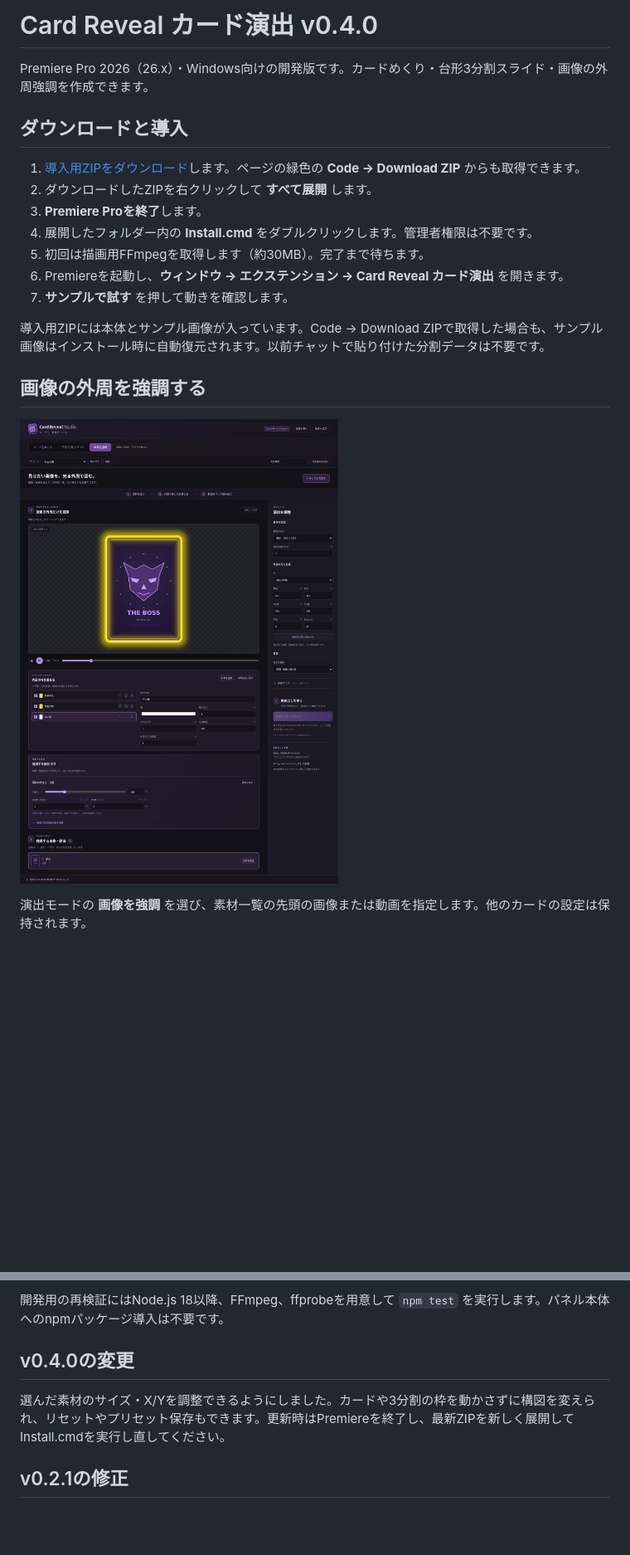
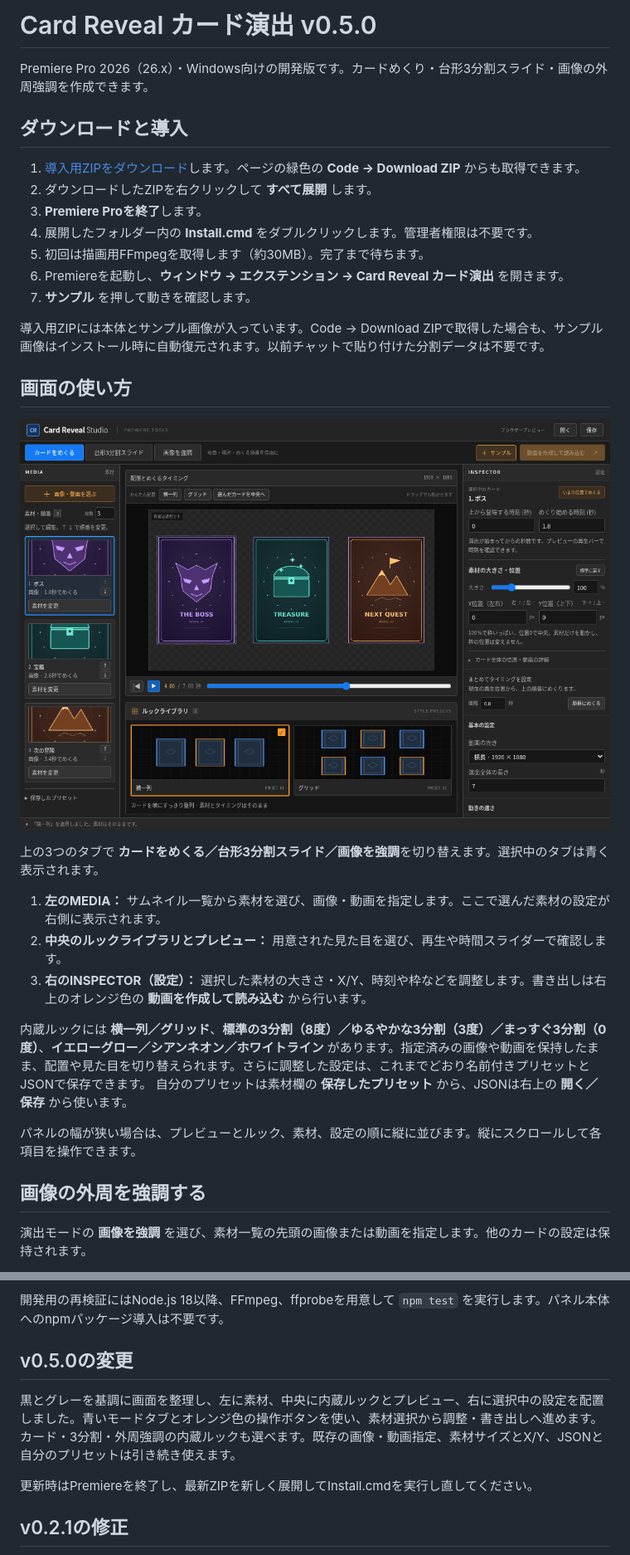
Before and after one commit to SuGiYaMaKaZuK/-, a Markdown page: README.md, 2 parts joined by grey strips. Shown at 83% size. Rendered like a GitHub page; pictures changed too: docs/studio-preview.png (added); blank space fills up the shorter version.

Commit message:
Redesign Card Reveal Studio with compact media library and look presets (v0.5.0)

```diff
--- a/README.md
+++ b/README.md
@@ -1,4 +1,4 @@
-# Card Reveal カード演出 v0.4.0
+# Card Reveal カード演出 v0.5.0
 
 Premiere Pro 2026（26.x）・Windows向けの開発版です。カードめくり・台形3分割スライド・画像の外周強調を作成できます。
 
@@ -10,14 +10,26 @@ Premiere Pro 2026（26.x）・Windows向けの開発版です。カードめく
 4. 展開したフォルダー内の **Install.cmd** をダブルクリックします。管理者権限は不要です。
 5. 初回は描画用FFmpegを取得します（約30MB）。完了まで待ちます。
 6. Premiereを起動し、**ウィンドウ → エクステンション → Card Reveal カード演出** を開きます。
-7. **サンプルで試す** を押して動きを確認します。
+7. **サンプル** を押して動きを確認します。
 
 導入用ZIPには本体とサンプル画像が入っています。Code → Download ZIPで取得した場合も、サンプル画像はインストール時に自動復元されます。以前チャットで貼り付けた分割データは不要です。
 
 
+## 画面の使い方
+
+![Card Reveal Studioの画面](docs/studio-preview.png)
+
+上の3つのタブで **カードをめくる／台形3分割スライド／画像を強調**を切り替えます。選択中のタブは青く表示されます。
+
+1. **左のMEDIA：** サムネイル一覧から素材を選び、画像・動画を指定します。ここで選んだ素材の設定が右側に表示されます。
+2. **中央のルックライブラリとプレビュー：** 用意された見た目を選び、再生や時間スライダーで確認します。
+3. **右のINSPECTOR（設定）：** 選択した素材の大きさ・X/Y、時刻や枠などを調整します。書き出しは右上のオレンジ色の **動画を作成して読み込む** から行います。
+
+内蔵ルックには **横一列／グリッド**、**標準の3分割（8度）／ゆるやかな3分割（3度）／まっすぐ3分割（0度）**、**イエローグロー／シアンネオン／ホワイトライン** があります。指定済みの画像や動画を保持したまま、配置や見た目を切り替えられます。さらに調整した設定は、これまでどおり名前付きプリセットとJSONで保存できます。 自分のプリセットは素材欄の **保存したプリセット** から、JSONは右上の **開く／保存** から使います。
+
+パネルの幅が狭い場合は、プレビューとルック、素材、設定の順に縦に並びます。縦にスクロールして各項目を操作できます。
+
 ## 画像の外周を強調する
-
-![画像を強調する画面](docs/highlight-preview.png)
 
 演出モードの **画像を強調** を選び、素材一覧の先頭の画像または動画を指定します。他のカードの設定は保持されます。
 
@@ -68,9 +80,11 @@ FFmpegはこのリポジトリに同梱していません。インストーラ
 
 開発用の再検証にはNode.js 18以降、FFmpeg、ffprobeを用意して `npm test` を実行します。パネル本体へのnpmパッケージ導入は不要です。
 
-## v0.4.0の変更
+## v0.5.0の変更
 
-選んだ素材のサイズ・X/Yを調整できるようにしました。カードや3分割の枠を動かさずに構図を変えられ、リセットやプリセット保存もできます。更新時はPremiereを終了し、最新ZIPを新しく展開してInstall.cmdを実行し直してください。
+黒とグレーを基調に画面を整理し、左に素材、中央に内蔵ルックとプレビュー、右に選択中の設定を配置しました。青いモードタブとオレンジ色の操作ボタンを使い、素材選択から調整・書き出しへ進めます。カード・3分割・外周強調の内蔵ルックも選べます。既存の画像・動画指定、素材サイズとX/Y、JSONと自分のプリセットは引き続き使えます。
+
+更新時はPremiereを終了し、最新ZIPを新しく展開してInstall.cmdを実行し直してください。
 
 ## v0.2.1の修正
 
```
Also changed, not shown: other parts of README.md (+2 -2 lines), 仕様.md (+15 -3 lines), docs/studio-highlight-preview.png (added), 10 other files.
